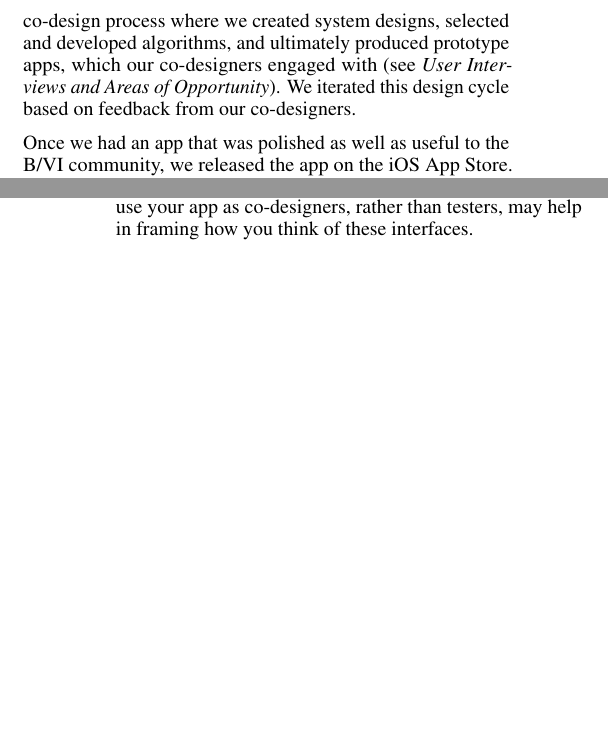
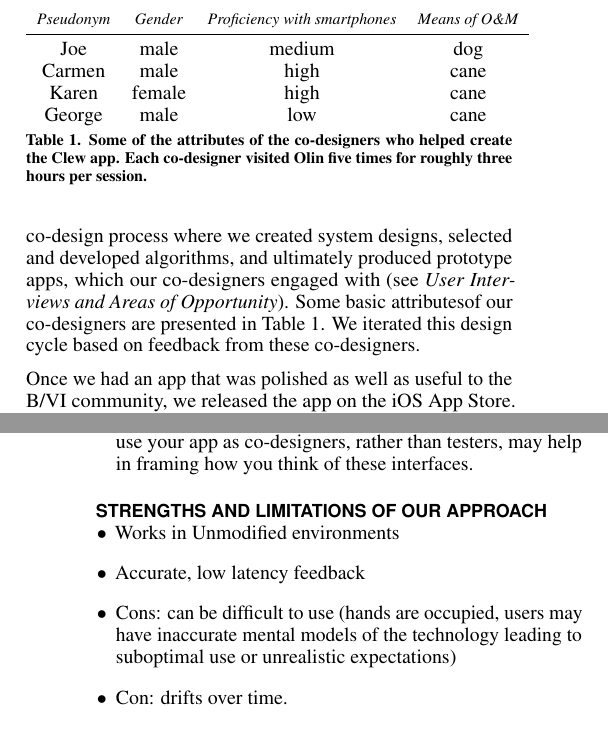
Before and after one commit to paulruvolo/ARAssistiveAppsPaper, a LaTeX document (ASSETS19/ar_assistive_apps_camera_ready.tex): two parts of the columns of pages 3 and 9 of 11 before the commit and two parts of the columns of pages 3 and 10 of 12 after it, joined at a grey line, cut at the place of the change, the shorter picture padded with empty space. Compiled offline with pdfLaTeX.

Commit message:
some more rough content for the final version

```diff
--- a/ASSETS19/ar_assistive_apps_camera_ready.tex
+++ b/ASSETS19/ar_assistive_apps_camera_ready.tex
@@ -228,8 +228,23 @@ Apple's ARKit \cite{arkit}, released in 2017, and Google's ARCore \cite{arcore},
 %Although quite specific and certainly at the implementation detail level, a challenge presented when developing assistive apps for ARKit is that the ARSCNView class provided by Apple does not allow for the presentation of subviews.  This limitation makes it particular hard to achieve optimal integration with Apple's VoiceOver.  In particular, it is very difficult to make an app that consistently announces the identity of activated buttons, while also properly announcing new controls that appears on the screen.
 
 \section{Design Process Overview}
+\begin{table}
+  \centering
+  \begin{tabular}{c c c c}
+    % \toprule
+    {\small \textit{Pseudonym}}
+            & {\small \textit{Gender}} & {\small \textit{Proficiency with smartphones}} & {\small \textit{Means of \OM}} \\
+    \midrule
+    Joe  & male  & medium & dog \\
+    Carmen  &  male & high & cane \\
+   Karen  & female & high & cane\\
+    George  & male & low & cane
+    % \bottomrule
+  \end{tabular}
+  \caption{Some of the attributes of the co-designers who helped create the Clew app.  Each co-designer visited Olin five times for roughly three hours per session.\label{tab:codesigners}}
+\end{table}
 
-We employed a user-centered design process that involves people who are \BVI in all phases (see Figure~\ref{fig:designprocess}).  In the initial phase, we focused on in-person interactions with local members of the \BVI community and members of the research team who are \BVI to identify areas of opportunity for improving access to physical spaces (see \emph{\nameref{sec:areasofopportunity}}).  Based on these interactions, we developed concepts for \OM apps.  These app concepts fed into an intensive co-design process where we created system designs, selected and developed algorithms, and ultimately produced prototype apps, which our co-designers engaged with (see \emph{\nameref{sec:areasofopportunity}}).  We iterated this design cycle based on feedback from our co-designers.
+We employed a user-centered design process that involves people who are \BVI in all phases (see Figure~\ref{fig:designprocess}).  In the initial phase, we focused on in-person interactions with local members of the \BVI community and members of the research team who are \BVI to identify areas of opportunity for improving access to physical spaces (see \emph{\nameref{sec:areasofopportunity}}).  Based on these interactions, we developed concepts for \OM apps.  These app concepts fed into an intensive co-design process where we created system designs, selected and developed algorithms, and ultimately produced prototype apps, which our co-designers engaged with (see \emph{\nameref{sec:areasofopportunity}}).  Some basic attributesof our co-designers are presented in Table~\ref{tab:codesigners}.  We iterated this design cycle based on feedback from these co-designers.
 
 Once we had an app that was polished as well as useful to the \BVI community, we released the app on the iOS App Store.  The release of the app generated feedback in two forms.  First, users from all over the world gave us their impressions of the app and how they would want to see it improved.  Second, users who opted-in to sharing usage data, provided a dataset to understand, in a quantitative manner, how the app was being utilized (see \emph{\nameref{sec:largescalestudy}}).
 
@@ -479,6 +517,13 @@ Based on our co-design process, technology evaluation, and user study, we summar
 %While we designed this app primarily for finding objects, it can be utilized for other tasks.  One possibility is finding things that are not objects (e.g., the precise location of a bus stop or a doorway in outdoor settings where GPS is not sufficiently accurate).  A second possibility is automatically providing the location of important features in the environment (e.g., doors, windows, chairs) so that the user can make a mental map of the space around them.  In addition to these new use cases, another area of future exploration is quality control.  Aggregating judgments from multiple workers is an active area of research and these techniques can be utilized to filter inaccurate localizations from the crowd.
 %
 
+\section{Strengths and Limitations of Our Approach}
+\begin{itemize}
+\item Works in Unmodified environments
+\item Accurate, low latency feedback
+\item Cons: can be difficult to use (hands are occupied, users may have inaccurate mental models of the technology leading to suboptimal use or unrealistic expectations)
+\item Con: drifts over time.
+\end{itemize}
 
 \section{Future Work and Areas of Opportunity}
 While we have provided initial steps towards understanding and realizing the potential of AR technology for \OM, we have identified a number of broad future directions that are outside the scope of our current work.
@@ -499,8 +544,7 @@ We have presented our smartphone app, Clew, which allows people who are \BVI to
 Additionally, we have outlined areas of opportunity for the development of AR apps for \OM and provided a discussion of guidelines for successfully using this technology.  Through the development of new algorithms, co-design with users, and the improvement of AR technology itself, researchers will hopefully succeed in leveraging AR to create impactful smartphone technology for people who are \BVI.
 %
 \section{Acknowledgments}
-Removed for anonymous review.
-
+We would like to acknowledge The Peabody Foundation of Boston, MA for funding this work.  Additionally, Simran Malhi, Dieter Brehm, Megan Ku, Louise Nielsen, and Lauren Gulland contributed to this work.
 % BALANCE COLUMNS
 \balance{}
 
```
Also changed, not shown: ASSETS19/ar_assistive_apps_camera_ready.tex (23 more changed lines).
